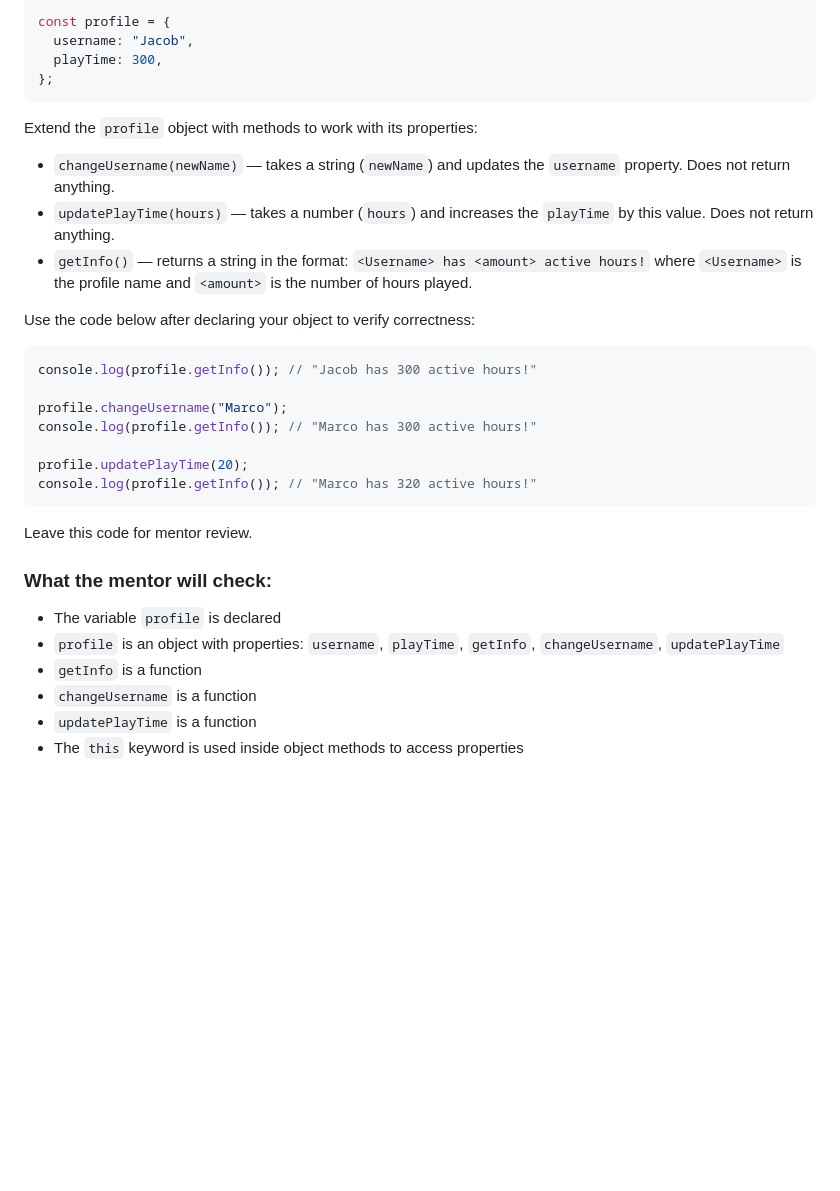
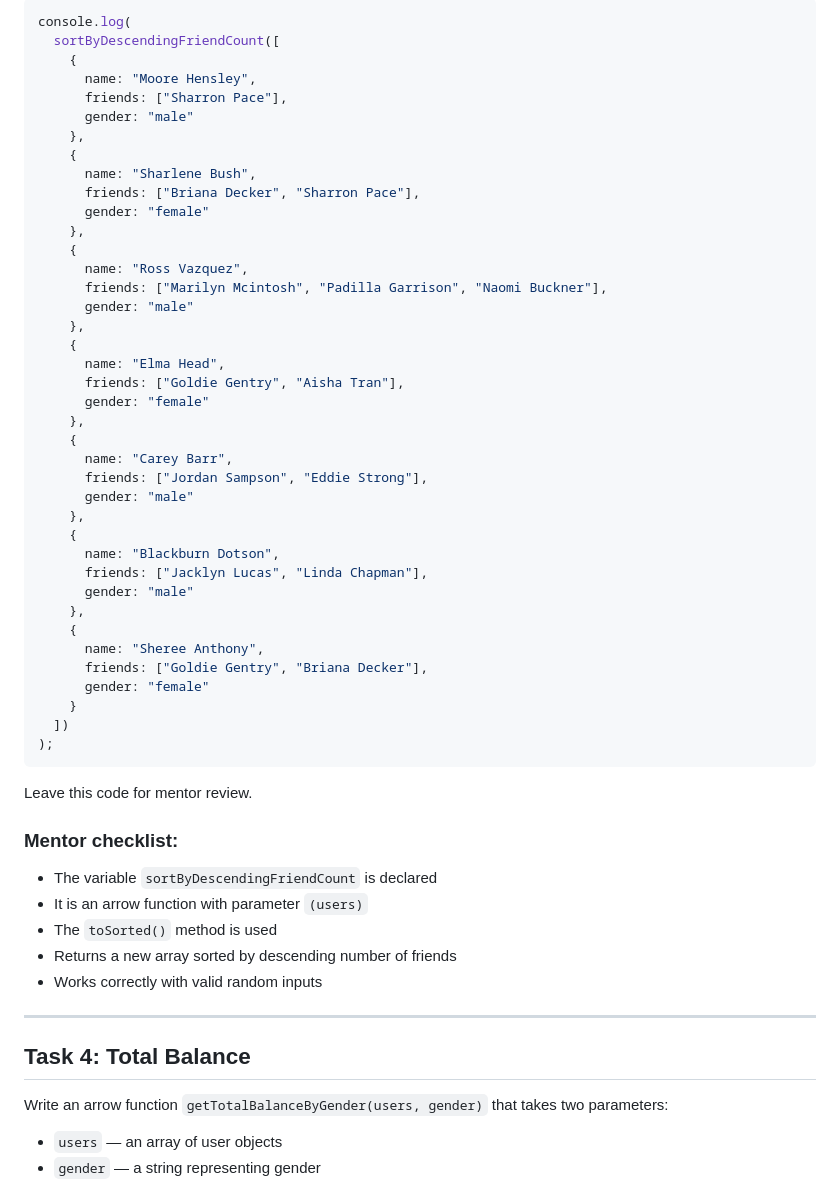
Before and after one commit to DenysTryshkin/goit-js-hw-05-2026, a Markdown page: README.md, the part around one of its changes. Rendered like a GitHub page; blank space fills up the shorter version.

````diff
--- a/README.md
+++ b/README.md
@@ -141,38 +151,62 @@ The `profile` object describes a user's profile on a gaming platform. It contain
 
 ```js
-const profile = {
-  username: "Jacob",
-  playTime: 300,
-};
-```
-
-Extend the `profile` object with methods to work with its properties:
-
-* `changeUsername(newName)` — takes a string (`newName`) and updates the `username` property. Does not return anything.
-* `updatePlayTime(hours)` — takes a number (`hours`) and increases the `playTime` by this value. Does not return anything.
-* `getInfo()` — returns a string in the format:
-  `<Username> has <amount> active hours!`
-  where `<Username>` is the profile name and `<amount>` is the number of hours played.
-
-Use the code below after declaring your object to verify correctness:
-
-```js
-console.log(profile.getInfo()); // "Jacob has 300 active hours!"
-
-profile.changeUsername("Marco");
-console.log(profile.getInfo()); // "Marco has 300 active hours!"
-
-profile.updatePlayTime(20);
-console.log(profile.getInfo()); // "Marco has 320 active hours!"
+console.log(
+  sortByDescendingFriendCount([
+    {
+      name: "Moore Hensley",
+      friends: ["Sharron Pace"],
+      gender: "male"
+    },
+    {
+      name: "Sharlene Bush",
+      friends: ["Briana Decker", "Sharron Pace"],
+      gender: "female"
+    },
+    {
+      name: "Ross Vazquez",
+      friends: ["Marilyn Mcintosh", "Padilla Garrison", "Naomi Buckner"],
+      gender: "male"
+    },
+    {
+      name: "Elma Head",
+      friends: ["Goldie Gentry", "Aisha Tran"],
+      gender: "female"
+    },
+    {
+      name: "Carey Barr",
+      friends: ["Jordan Sampson", "Eddie Strong"],
+      gender: "male"
+    },
+    {
+      name: "Blackburn Dotson",
+      friends: ["Jacklyn Lucas", "Linda Chapman"],
+      gender: "male"
+    },
+    {
+      name: "Sheree Anthony",
+      friends: ["Goldie Gentry", "Briana Decker"],
+      gender: "female"
+    }
+  ])
+);
 ```
 
 Leave this code for mentor review.
 
-### What the mentor will check:
+### Mentor checklist:
 
-* The variable `profile` is declared
-* `profile` is an object with properties: `username`, `playTime`, `getInfo`, `changeUsername`, `updatePlayTime`
-* `getInfo` is a function
-* `changeUsername` is a function
-* `updatePlayTime` is a function
-* The `this` keyword is used inside object methods to access properties
+* The variable `sortByDescendingFriendCount` is declared
+* It is an arrow function with parameter `(users)`
+* The `toSorted()` method is used
+* Returns a new array sorted by descending number of friends
+* Works correctly with valid random inputs
+
+---
+
+## Task 4: Total Balance
+
+Write an arrow function `getTotalBalanceByGender(users, gender)` that takes two parameters:
+
+* `users` — an array of user objects
+* `gender` — a string representing gender
+
````
Also changed, not shown: other parts of README.md (+170 -102 lines).
